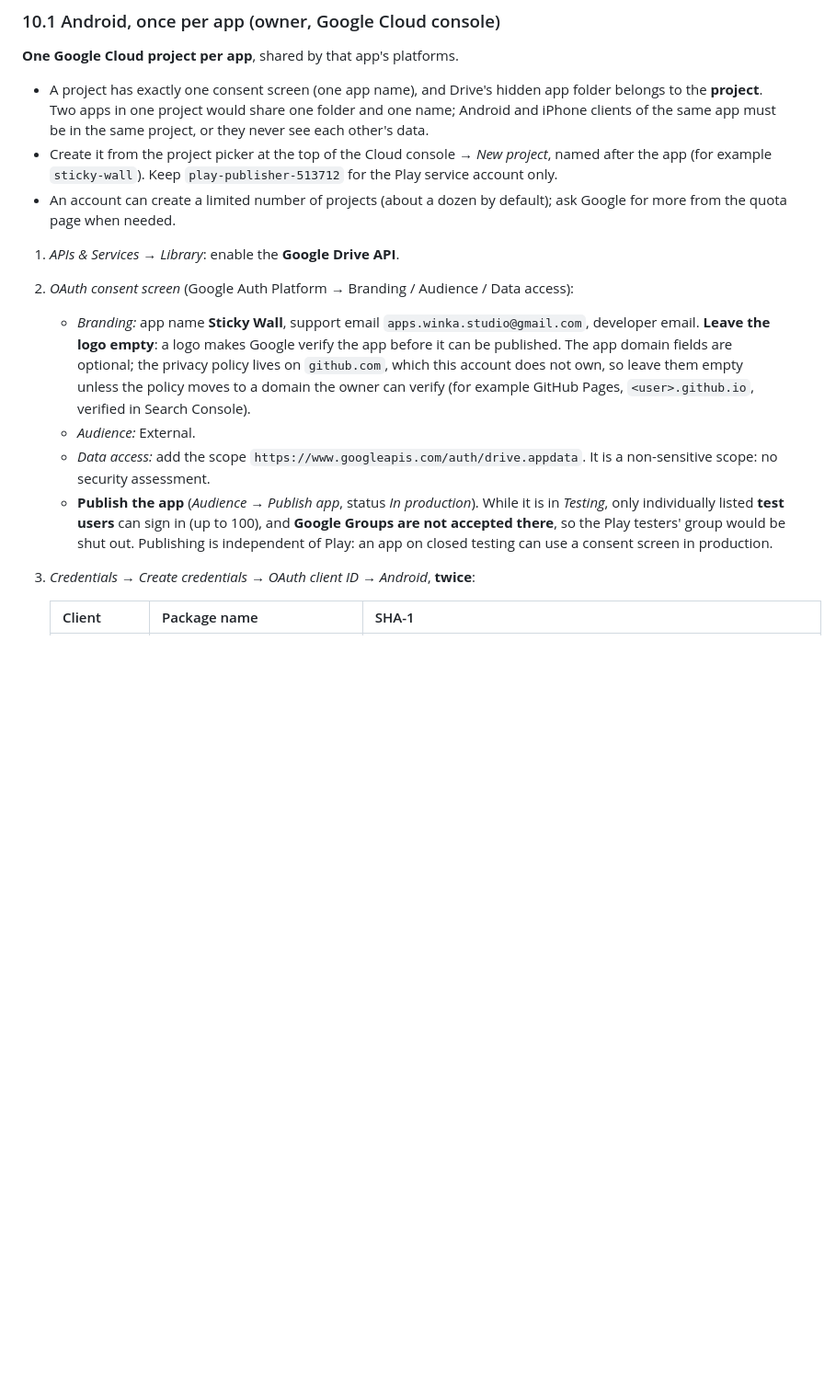
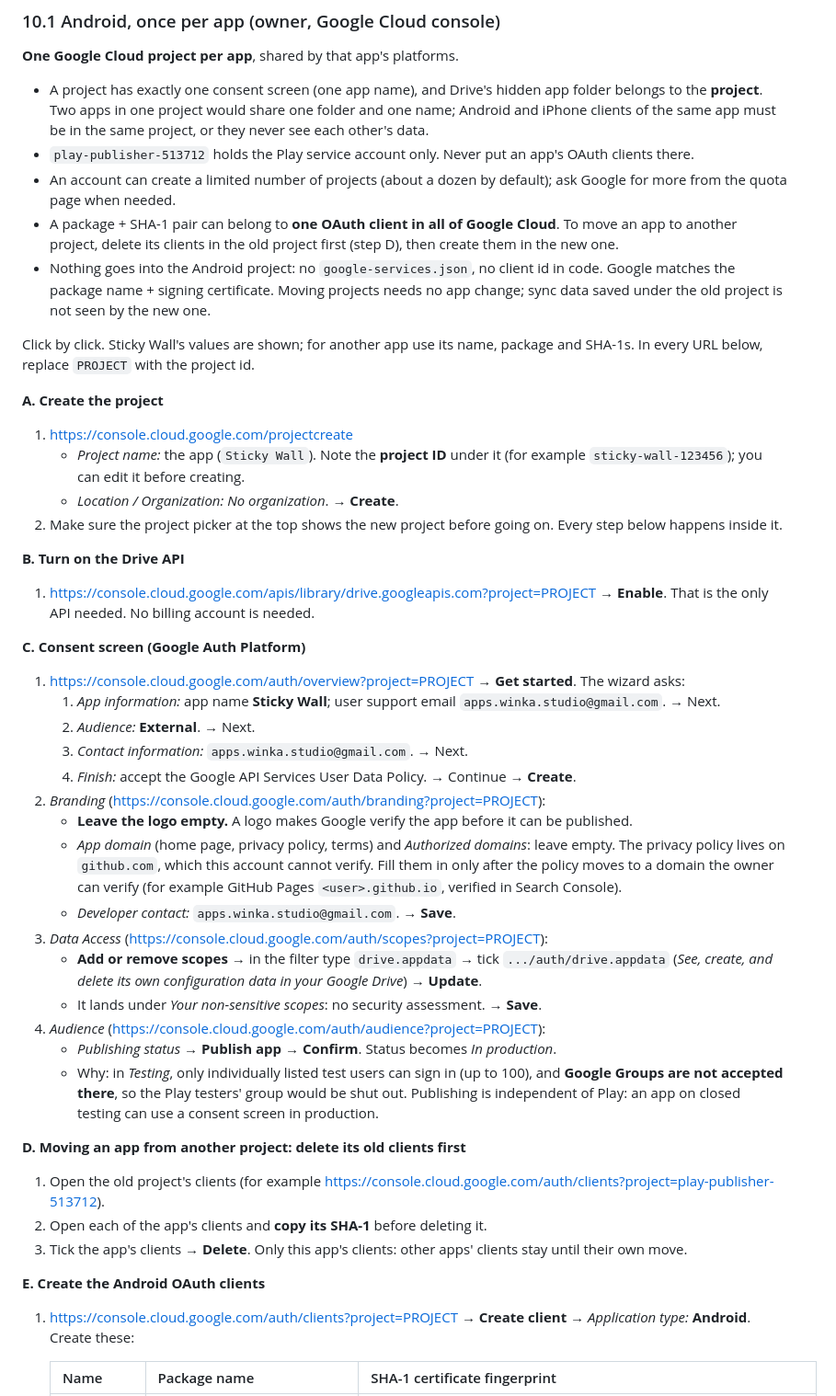
Before and after one commit to Winka173/Sticky-Wall, a Markdown page: docs/release/PLAY_CONSOLE_API_GUIDE.md, the part around one of its changes. Shown at 92% size. GitHub-like rendering; blank space fills up the shorter version.

Commit message:
Play guide 10.1: click-by-click Google Cloud setup for an app's Drive sync (project, Drive API, consent screen wizard, scope, publish, moving clients, Android clients, check)
Co-Authored-By: Claude Opus 5.5 <noreply@anthropic.com>

```diff
--- a/docs/release/PLAY_CONSOLE_API_GUIDE.md
+++ b/docs/release/PLAY_CONSOLE_API_GUIDE.md
@@ -401,31 +401,75 @@ certificate fingerprints are public, so they may go in docs and `Info.plist`.
   app folder belongs to the **project**. Two apps in one project would share
   one folder and one name; Android and iPhone clients of the same app must be
   in the same project, or they never see each other's data.
-- Create it from the project picker at the top of the Cloud console → *New
-  project*, named after the app (for example `sticky-wall`). Keep
-  `play-publisher-513712` for the Play service account only.
+- `play-publisher-513712` holds the Play service account only. Never put an
+  app's OAuth clients there.
 - An account can create a limited number of projects (about a dozen by
   default); ask Google for more from the quota page when needed.
+- A package + SHA-1 pair can belong to **one OAuth client in all of Google
+  Cloud**. To move an app to another project, delete its clients in the old
+  project first (step D), then create them in the new one.
+- Nothing goes into the Android project: no `google-services.json`, no client
+  id in code. Google matches the package name + signing certificate. Moving
+  projects needs no app change; sync data saved under the old project is not
+  seen by the new one.
 
-1. *APIs & Services → Library*: enable the **Google Drive API**.
-2. *OAuth consent screen* (Google Auth Platform → Branding / Audience / Data
-   access):
-   - *Branding:* app name **Sticky Wall**, support email
-     `apps.winka.studio@gmail.com`, developer email. **Leave the logo empty**:
-     a logo makes Google verify the app before it can be published. The app
-     domain fields are optional; the privacy policy lives on `github.com`,
-     which this account does not own, so leave them empty unless the policy
-     moves to a domain the owner can verify (for example GitHub Pages,
-     `<user>.github.io`, verified in Search Console).
-   - *Audience:* External.
-   - *Data access:* add the scope `https://www.googleapis.com/auth/drive.appdata`.
-     It is a non-sensitive scope: no security assessment.
-   - **Publish the app** (*Audience → Publish app*, status *In production*).
-     While it is in *Testing*, only individually listed **test users** can
-     sign in (up to 100), and **Google Groups are not accepted there**, so the
-     Play testers' group would be shut out. Publishing is independent of Play:
-     an app on closed testing can use a consent screen in production.
-3. *Credentials → Create credentials → OAuth client ID → Android*, **twice**:
+Click by click. Sticky Wall's values are shown; for another app use its name,
+package and SHA-1s. In every URL below, replace `PROJECT` with the project id.
 
-   | Client | Package name | SHA-1 |
+**A. Create the project**
+1. https://console.cloud.google.com/projectcreate
+   - *Project name:* the app (`Sticky Wall`). Note the **project ID** under it
+     (for example `sticky-wall-123456`); you can edit it before creating.
+   - *Location / Organization:* *No organization*. → **Create**.
+2. Make sure the project picker at the top shows the new project before going
+   on. Every step below happens inside it.
+
+**B. Turn on the Drive API**
+1. https://console.cloud.google.com/apis/library/drive.googleapis.com?project=PROJECT
+   → **Enable**. That is the only API needed. No billing account is needed.
+
+**C. Consent screen (Google Auth Platform)**
+1. https://console.cloud.google.com/auth/overview?project=PROJECT → **Get
+   started**. The wizard asks:
+   1. *App information:* app name **Sticky Wall**; user support email
+      `apps.winka.studio@gmail.com`. → Next.
+   2. *Audience:* **External**. → Next.
+   3. *Contact information:* `apps.winka.studio@gmail.com`. → Next.
+   4. *Finish:* accept the Google API Services User Data Policy. → Continue →
+      **Create**.
+2. *Branding* (https://console.cloud.google.com/auth/branding?project=PROJECT):
+   - **Leave the logo empty.** A logo makes Google verify the app before it
+     can be published.
+   - *App domain* (home page, privacy policy, terms) and *Authorized domains*:
+     leave empty. The privacy policy lives on `github.com`, which this
+     account cannot verify. Fill them in only after the policy moves to a
+     domain the owner can verify (for example GitHub Pages `<user>.github.io`,
+     verified in Search Console).
+   - *Developer contact:* `apps.winka.studio@gmail.com`. → **Save**.
+3. *Data Access* (https://console.cloud.google.com/auth/scopes?project=PROJECT):
+   - **Add or remove scopes** → in the filter type `drive.appdata` → tick
+     `.../auth/drive.appdata` (*See, create, and delete its own configuration
+     data in your Google Drive*) → **Update**.
+   - It lands under *Your non-sensitive scopes*: no security assessment.
+     → **Save**.
+4. *Audience* (https://console.cloud.google.com/auth/audience?project=PROJECT):
+   - *Publishing status* → **Publish app** → **Confirm**. Status becomes
+     *In production*.
+   - Why: in *Testing*, only individually listed test users can sign in (up
+     to 100), and **Google Groups are not accepted there**, so the Play
+     testers' group would be shut out. Publishing is independent of Play: an
+     app on closed testing can use a consent screen in production.
+
+**D. Moving an app from another project: delete its old clients first**
+1. Open the old project's clients (for example
+   https://console.cloud.google.com/auth/clients?project=play-publisher-513712).
+2. Open each of the app's clients and **copy its SHA-1** before deleting it.
+3. Tick the app's clients → **Delete**. Only this app's clients: other apps'
+   clients stay until their own move.
+
+**E. Create the Android OAuth clients**
+1. https://console.cloud.google.com/auth/clients?project=PROJECT → **Create
+   client** → *Application type:* **Android**. Create these:
+
+   | Name | Package name | SHA-1 certificate fingerprint |
    |---|---|---|
```
Also changed, not shown: other parts of docs/release/PLAY_CONSOLE_API_GUIDE.md (+19 -17 lines).
